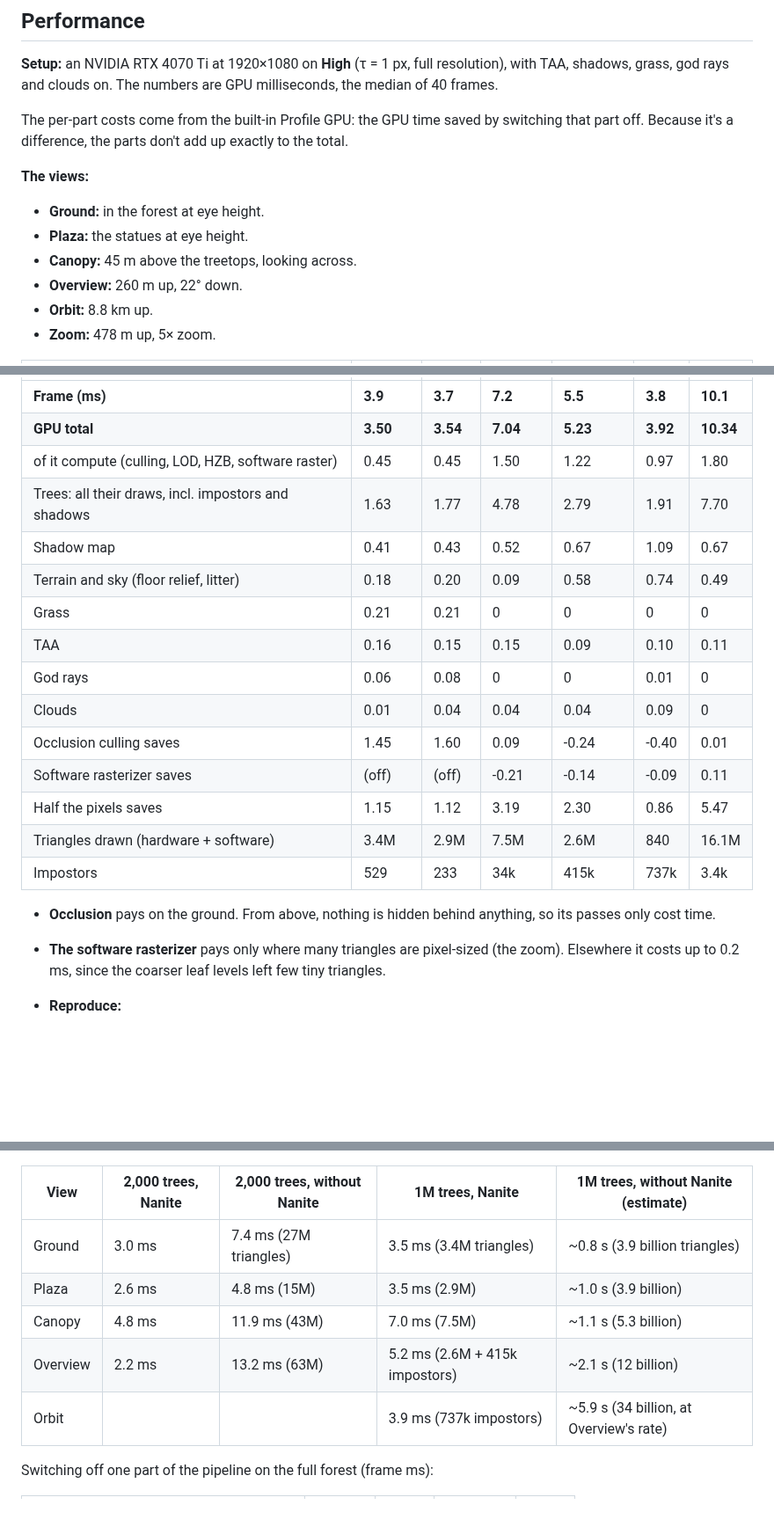
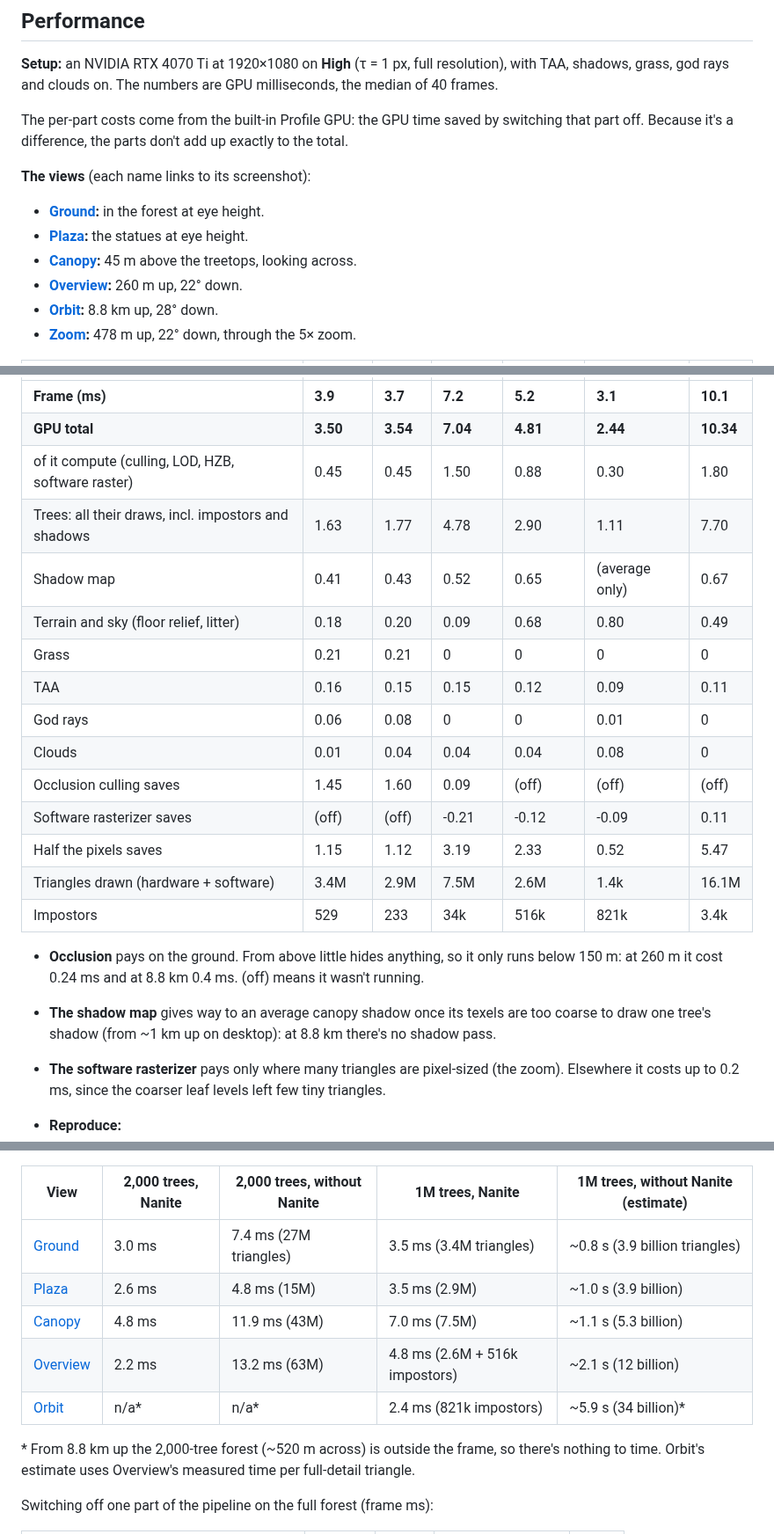
Before and after one commit to VictorZakharov/threejs-nanites, a Markdown page: README.md, 3 parts joined by grey strips. Shown at 88% size. Drawn GitHub-style; blank space fills up the shorter version.

Commit message:
README: each view name links to its screenshot (screenshots/view-*.jpg); Overview and Orbit re-measured after the high-altitude changes; why Orbit has no 2,000-tree numbers (that forest is outside its frame); Lucy linked to the Stanford repository
Co-Authored-By: Claude Opus 5.5 <noreply@anthropic.com>

```diff
--- a/README.md
+++ b/README.md
@@ -175,11 +175,11 @@ god rays and clouds on. The numbers are GPU milliseconds, the median of 40 frame
 The per-part costs come from the built-in Profile GPU: the GPU time saved by switching that part off. Because it's a
 difference, the parts don't add up exactly to the total.
 
-**The views:**
-- **Ground:** in the forest at eye height.
-- **Plaza:** the statues at eye height.
-- **Canopy:** 45 m above the treetops, looking across.
-- **Overview:** 260 m up, 22° down.
-- **Orbit:** 8.8 km up.
-- **Zoom:** 478 m up, 5× zoom.
+**The views** (each name links to its screenshot):
+- **[Ground](screenshots/view-ground.jpg):** in the forest at eye height.
+- **[Plaza](screenshots/view-plaza.jpg):** the statues at eye height.
+- **[Canopy](screenshots/view-canopy.jpg):** 45 m above the treetops, looking across.
+- **[Overview](screenshots/view-overview.jpg):** 260 m up, 22° down.
+- **[Orbit](screenshots/view-orbit.jpg):** 8.8 km up, 28° down.
+- **[Zoom](screenshots/view-zoom.jpg):** 478 m up, 22° down, through the 5× zoom.
 
@@ -187,21 +187,24 @@ difference, the parts don't add up exactly to the total.
 |---|---|---|---|---|---|---|
-| **Frame (ms)** | **3.9** | **3.7** | **7.2** | **5.5** | **3.8** | **10.1** |
-| **GPU total** | **3.50** | **3.54** | **7.04** | **5.23** | **3.92** | **10.34** |
-| of it compute (culling, LOD, HZB, software raster) | 0.45 | 0.45 | 1.50 | 1.22 | 0.97 | 1.80 |
-| Trees: all their draws, incl. impostors and shadows | 1.63 | 1.77 | 4.78 | 2.79 | 1.91 | 7.70 |
-| Shadow map | 0.41 | 0.43 | 0.52 | 0.67 | 1.09 | 0.67 |
-| Terrain and sky (floor relief, litter) | 0.18 | 0.20 | 0.09 | 0.58 | 0.74 | 0.49 |
+| **Frame (ms)** | **3.9** | **3.7** | **7.2** | **5.2** | **3.1** | **10.1** |
+| **GPU total** | **3.50** | **3.54** | **7.04** | **4.81** | **2.44** | **10.34** |
+| of it compute (culling, LOD, HZB, software raster) | 0.45 | 0.45 | 1.50 | 0.88 | 0.30 | 1.80 |
+| Trees: all their draws, incl. impostors and shadows | 1.63 | 1.77 | 4.78 | 2.90 | 1.11 | 7.70 |
+| Shadow map | 0.41 | 0.43 | 0.52 | 0.65 | (average only) | 0.67 |
+| Terrain and sky (floor relief, litter) | 0.18 | 0.20 | 0.09 | 0.68 | 0.80 | 0.49 |
 | Grass | 0.21 | 0.21 | 0 | 0 | 0 | 0 |
-| TAA | 0.16 | 0.15 | 0.15 | 0.09 | 0.10 | 0.11 |
+| TAA | 0.16 | 0.15 | 0.15 | 0.12 | 0.09 | 0.11 |
 | God rays | 0.06 | 0.08 | 0 | 0 | 0.01 | 0 |
-| Clouds | 0.01 | 0.04 | 0.04 | 0.04 | 0.09 | 0 |
-| Occlusion culling saves | 1.45 | 1.60 | 0.09 | -0.24 | -0.40 | 0.01 |
-| Software rasterizer saves | (off) | (off) | -0.21 | -0.14 | -0.09 | 0.11 |
-| Half the pixels saves | 1.15 | 1.12 | 3.19 | 2.30 | 0.86 | 5.47 |
-| Triangles drawn (hardware + software) | 3.4M | 2.9M | 7.5M | 2.6M | 840 | 16.1M |
-| Impostors | 529 | 233 | 34k | 415k | 737k | 3.4k |
+| Clouds | 0.01 | 0.04 | 0.04 | 0.04 | 0.08 | 0 |
+| Occlusion culling saves | 1.45 | 1.60 | 0.09 | (off) | (off) | (off) |
+| Software rasterizer saves | (off) | (off) | -0.21 | -0.12 | -0.09 | 0.11 |
+| Half the pixels saves | 1.15 | 1.12 | 3.19 | 2.33 | 0.52 | 5.47 |
+| Triangles drawn (hardware + software) | 3.4M | 2.9M | 7.5M | 2.6M | 1.4k | 16.1M |
+| Impostors | 529 | 233 | 34k | 516k | 821k | 3.4k |
 
-- **Occlusion** pays on the ground. From above, nothing is hidden behind anything, so its passes only cost time.
+- **Occlusion** pays on the ground. From above little hides anything, so it only runs below 150 m: at 260 m it
+  cost 0.24 ms and at 8.8 km 0.4 ms. (off) means it wasn't running.
+- **The shadow map** gives way to an average canopy shadow once its texels are too coarse to draw one tree's shadow
+  (from ~1 km up on desktop): at 8.8 km there's no shadow pass.
 - **The software rasterizer** pays only where many triangles are pixel-sized (the zoom). Elsewhere it costs up to
   0.2 ms, since the coarser leaf levels left few tiny triangles.
 - **Reproduce:**
@@ -226,11 +229,14 @@ forests (`--probe=fulldetail`).
 
 | View | 2,000 trees, Nanite | 2,000 trees, without Nanite | 1M trees, Nanite | 1M trees, without Nanite (estimate) |
 |---|---|---|---|---|
-| Ground | 3.0 ms | 7.4 ms (27M triangles) | 3.5 ms (3.4M triangles) | ~0.8 s (3.9 billion triangles) |
-| Plaza | 2.6 ms | 4.8 ms (15M) | 3.5 ms (2.9M) | ~1.0 s (3.9 billion) |
-| Canopy | 4.8 ms | 11.9 ms (43M) | 7.0 ms (7.5M) | ~1.1 s (5.3 billion) |
-| Overview | 2.2 ms | 13.2 ms (63M) | 5.2 ms (2.6M + 415k impostors) | ~2.1 s (12 billion) |
-| Orbit | | | 3.9 ms (737k impostors) | ~5.9 s (34 billion, at Overview's rate) |
+| [Ground](screenshots/view-ground.jpg) | 3.0 ms | 7.4 ms (27M triangles) | 3.5 ms (3.4M triangles) | ~0.8 s (3.9 billion triangles) |
+| [Plaza](screenshots/view-plaza.jpg) | 2.6 ms | 4.8 ms (15M) | 3.5 ms (2.9M) | ~1.0 s (3.9 billion) |
+| [Canopy](screenshots/view-canopy.jpg) | 4.8 ms | 11.9 ms (43M) | 7.0 ms (7.5M) | ~1.1 s (5.3 billion) |
+| [Overview](screenshots/view-overview.jpg) | 2.2 ms | 13.2 ms (63M) | 4.8 ms (2.6M + 516k impostors) | ~2.1 s (12 billion) |
+| [Orbit](screenshots/view-orbit.jpg) | n/a* | n/a* | 2.4 ms (821k impostors) | ~5.9 s (34 billion)* |
+
+\* From 8.8 km up the 2,000-tree forest (~520 m across) is outside the frame, so there's nothing to time. Orbit's
+estimate uses Overview's measured time per full-detail triangle.
 
 Switching off one part of the pipeline on the full forest (frame ms):
 
```
Also changed, not shown: other parts of README.md (+8 -8 lines), screenshots/view-canopy.jpg (added), screenshots/view-ground.jpg (added), screenshots/view-orbit.jpg (added), screenshots/view-overview.jpg (added), screenshots/view-plaza.jpg (added), screenshots/view-zoom.jpg (added).
